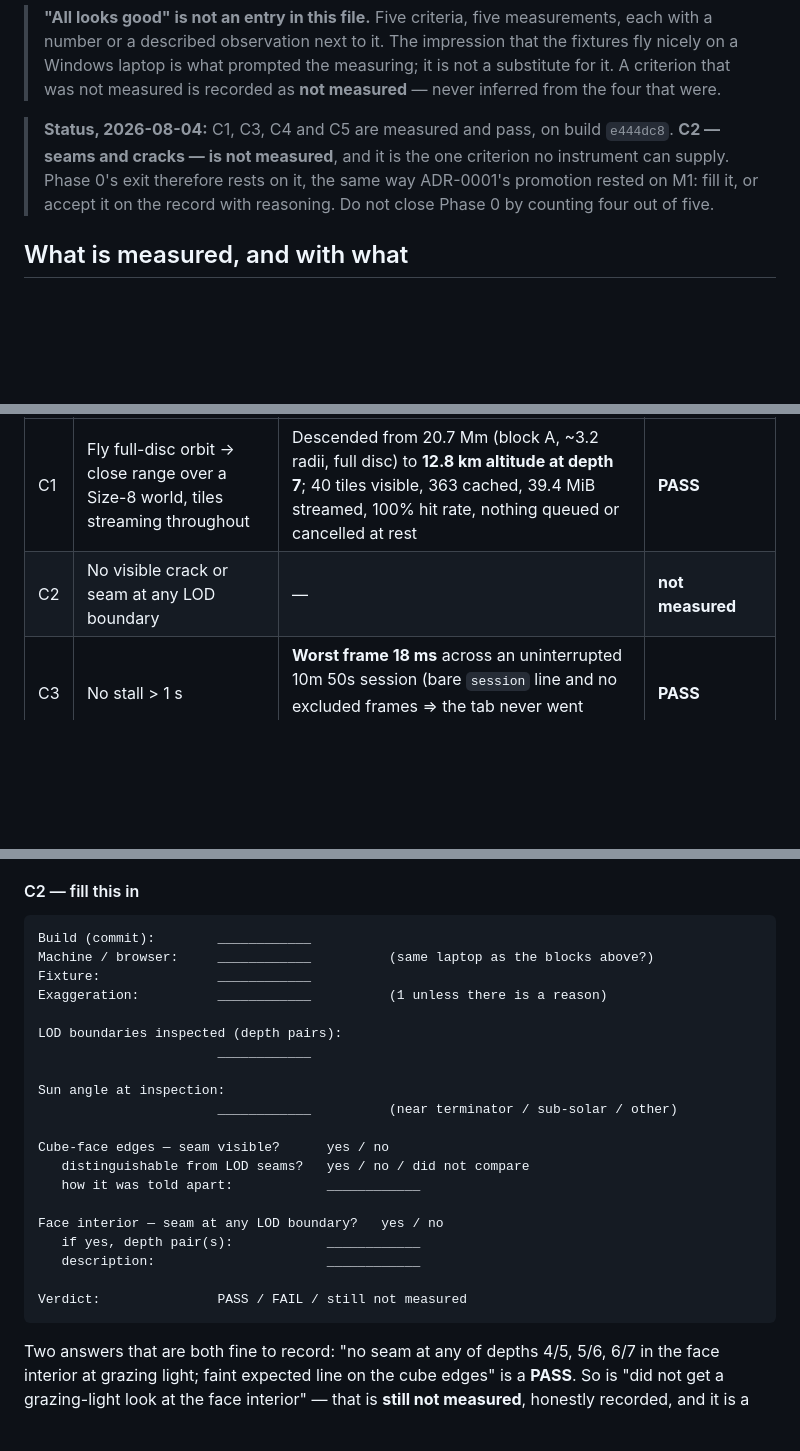
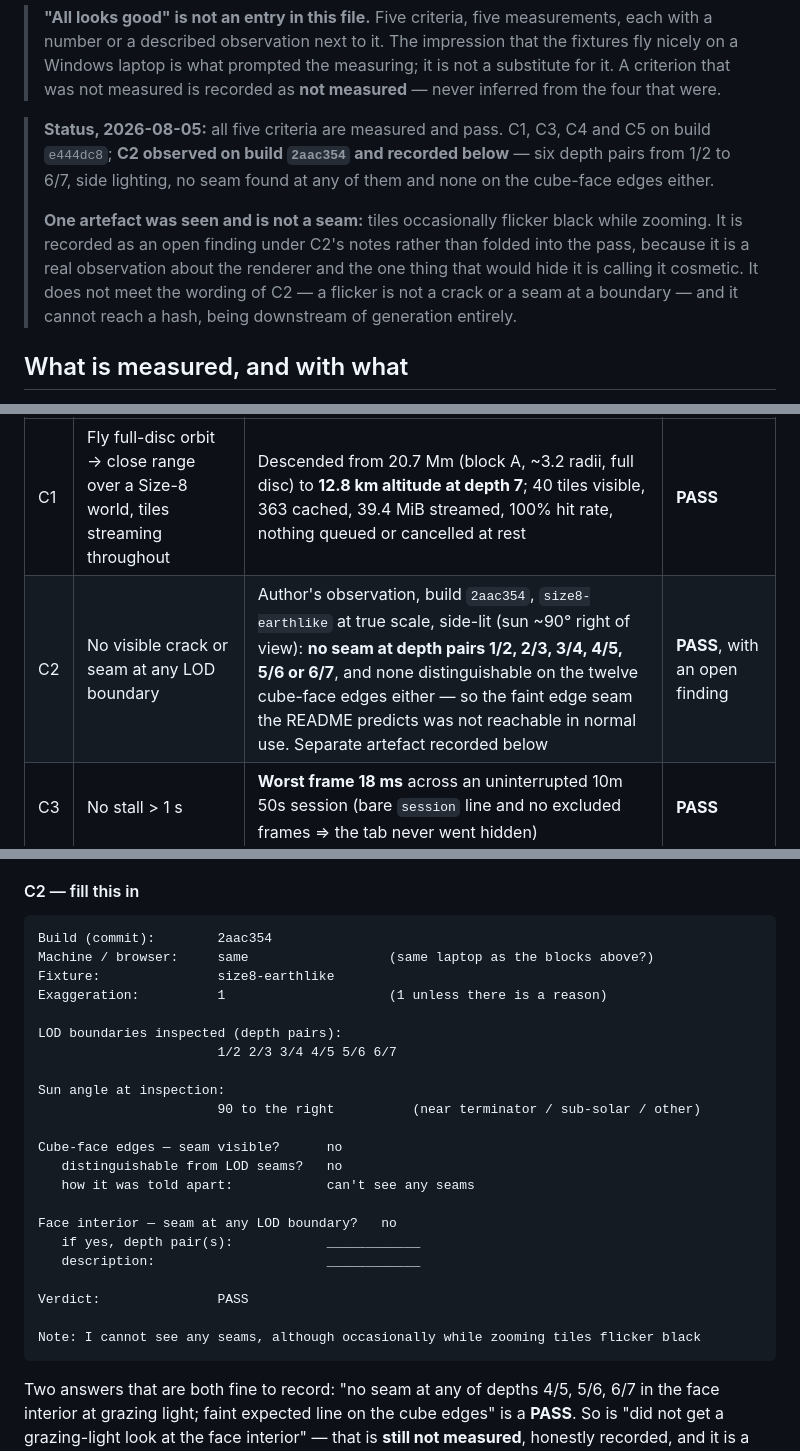
Before and after one commit to gjstockham/traveller-mainworld, a Markdown page: docs/evidence/spikec-exit.md, 3 parts joined by grey strips. GitHub-like rendering; blank space fills up the shorter version.

````diff
--- a/docs/evidence/spikec-exit.md
+++ b/docs/evidence/spikec-exit.md
@@ -16,11 +16,17 @@ show.
 > the measuring; it is not a substitute for it. A criterion that was not measured
 > is recorded as **not measured** — never inferred from the four that were.
 
-> **Status, 2026-08-04:** C1, C3, C4 and C5 are measured and pass, on build
-> `e444dc8`. **C2 — seams and cracks — is not measured**, and it is the one
-> criterion no instrument can supply. Phase 0's exit therefore rests on it, the
-> same way ADR-0001's promotion rested on M1: fill it, or accept it on the record
-> with reasoning. Do not close Phase 0 by counting four out of five.
+> **Status, 2026-08-05:** all five criteria are measured and pass. C1, C3, C4
+> and C5 on build `e444dc8`; **C2 observed on build `2aac354` and recorded
+> below** — six depth pairs from 1/2 to 6/7, side lighting, no seam found at any
+> of them and none on the cube-face edges either.
+>
+> **One artefact was seen and is not a seam:** tiles occasionally flicker black
+> while zooming. It is recorded as an open finding under C2's notes rather than
+> folded into the pass, because it is a real observation about the renderer and
+> the one thing that would hide it is calling it cosmetic. It does not meet the
+> wording of C2 — a flicker is not a crack or a seam at a boundary — and it
+> cannot reach a hash, being downstream of generation entirely.
 
 ## What is measured, and with what
 
@@ -122,7 +128,7 @@ stated. Blocks A and B are earlier runs, kept for what they show.
 | # | Criterion (spike plan §C.2) | Measured | Result |
 |---|---|---|---|
 | C1 | Fly full-disc orbit → close range over a Size-8 world, tiles streaming throughout | Descended from 20.7 Mm (block A, ~3.2 radii, full disc) to **12.8 km altitude at depth 7**; 40 tiles visible, 363 cached, 39.4 MiB streamed, 100% hit rate, nothing queued or cancelled at rest | **PASS** |
-| C2 | No visible crack or seam at any LOD boundary | — | **not measured** |
+| C2 | No visible crack or seam at any LOD boundary | Author's observation, build `2aac354`, `size8-earthlike` at true scale, side-lit (sun ~90° right of view): **no seam at depth pairs 1/2, 2/3, 3/4, 4/5, 5/6 or 6/7**, and none distinguishable on the twelve cube-face edges either — so the faint edge seam the README predicts was not reachable in normal use. Separate artefact recorded below | **PASS**, with an open finding |
 | C3 | No stall > 1 s | **Worst frame 18 ms** across an uninterrupted 10m 50s session (bare `session` line and no excluded frames ⇒ the tab never went hidden) | **PASS** |
 | C4 | ~60 fps target, 30 fps floor, on the integrated-GPU laptop | **60 fps mean (16.7 ms), 16.9 ms p95**, measured at depth 7 rather than at orbit | **PASS** |
 | C5 | Memory stable over a 10-minute session | Heap `+43.2 MiB` over 10m 47s against `39.4 MiB` tiles + `13.0 MiB` mesh resident; no allocation activity at rest. See the argument below | **PASS**, with a stated limitation |
@@ -362,26 +416,28 @@ for that pair, and the pair is the first thing anyone debugging it will want.
 #### C2 — fill this in
 
 ```
-Build (commit):        ____________
-Machine / browser:     ____________          (same laptop as the blocks above?)
-Fixture:               ____________
-Exaggeration:          ____________          (1 unless there is a reason)
+Build (commit):        2aac354
+Machine / browser:     same                  (same laptop as the blocks above?)
+Fixture:               size8-earthlike
+Exaggeration:          1                     (1 unless there is a reason)
 
 LOD boundaries inspected (depth pairs):
-                       ____________
+                       1/2 2/3 3/4 4/5 5/6 6/7
 
 Sun angle at inspection:
-                       ____________          (near terminator / sub-solar / other)
+                       90 to the right          (near terminator / sub-solar / other)
 
-Cube-face edges — seam visible?      yes / no
-   distinguishable from LOD seams?   yes / no / did not compare
-   how it was told apart:            ____________
+Cube-face edges — seam visible?      no
+   distinguishable from LOD seams?   no
+   how it was told apart:            can't see any seams
 
-Face interior — seam at any LOD boundary?   yes / no
+Face interior — seam at any LOD boundary?   no
    if yes, depth pair(s):            ____________
    description:                      ____________
 
-Verdict:               PASS / FAIL / still not measured
+Verdict:               PASS
+
+Note: I cannot see any seams, although occasionally while zooming tiles flicker black
 ```
 
 Two answers that are both fine to record: "no seam at any of depths 4/5, 5/6,
````
Also changed, not shown: other parts of docs/evidence/spikec-exit.md (+59 -11 lines).
